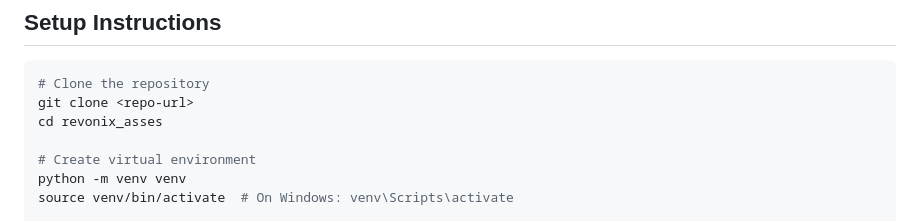
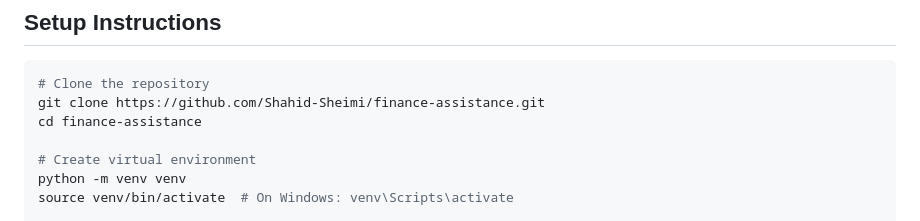
Before and after one commit to Shahid-Sheimi/finance-assistance, a Markdown page: README.md, the part around the change. GitHub-like rendering.

````diff
--- a/README.md
+++ b/README.md
@@ -6,8 +6,8 @@ A Django-based personal finance application with AI-powered receipt processing,
 
 ```bash
 # Clone the repository
-git clone <repo-url>
-cd revonix_asses
+git clone https://github.com/Shahid-Sheimi/finance-assistance.git
+cd finance-assistance
 
 # Create virtual environment
 python -m venv venv
````
